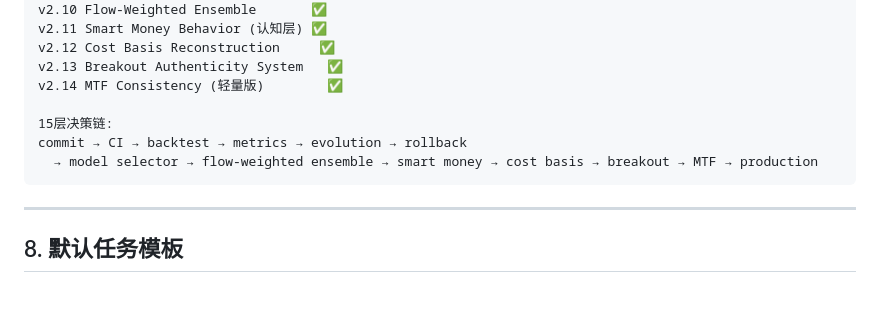
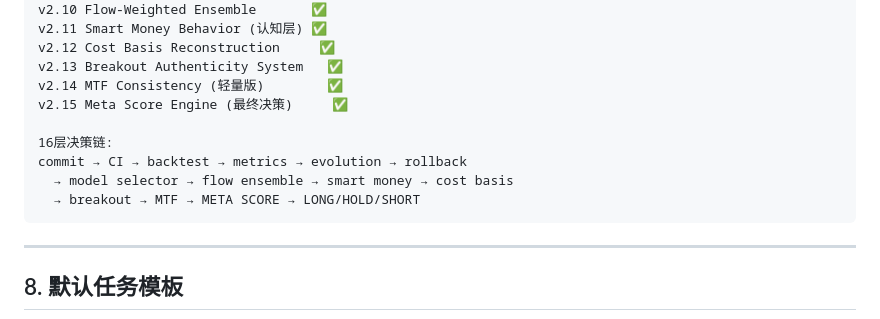
Before and after one commit to typhoon322/stock-report, a Markdown page: GOVERNANCE.md, the part around the change. Rendered like a GitHub page; blank space fills up the shorter version.

Commit message:
docs: v2.15 Meta Score + 16层最终管线

````diff
--- a/GOVERNANCE.md
+++ b/GOVERNANCE.md
@@ -116,10 +116,12 @@ v2.11 Smart Money Behavior (认知层) ✅
 v2.12 Cost Basis Reconstruction     ✅
 v2.13 Breakout Authenticity System   ✅
 v2.14 MTF Consistency (轻量版)        ✅
+v2.15 Meta Score Engine (最终决策)     ✅
 
-15层决策链:
+16层决策链:
 commit → CI → backtest → metrics → evolution → rollback
-  → model selector → flow-weighted ensemble → smart money → cost basis → breakout → MTF → production
+  → model selector → flow ensemble → smart money → cost basis
+  → breakout → MTF → META SCORE → LONG/HOLD/SHORT
 ```
 
 ---
````
